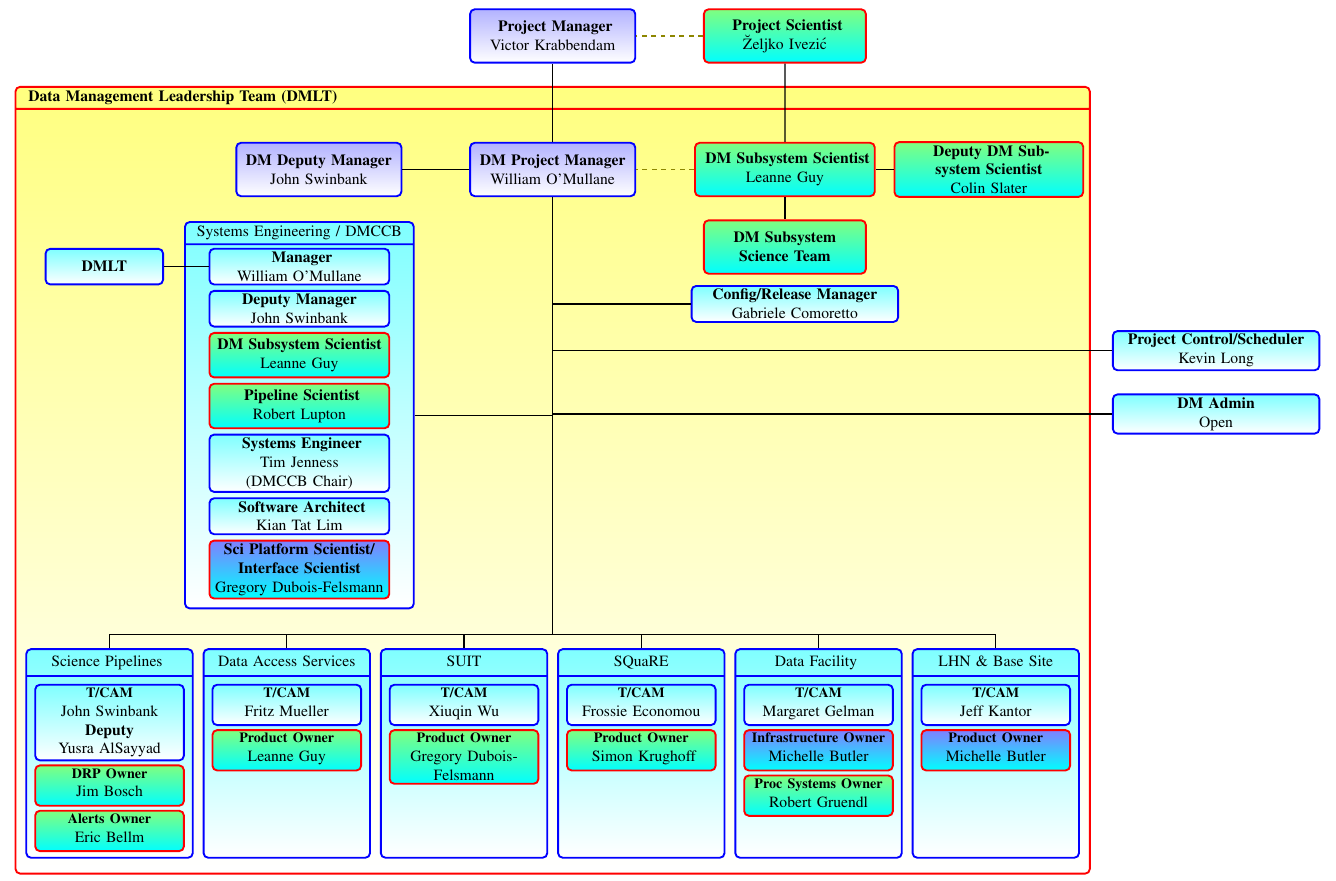
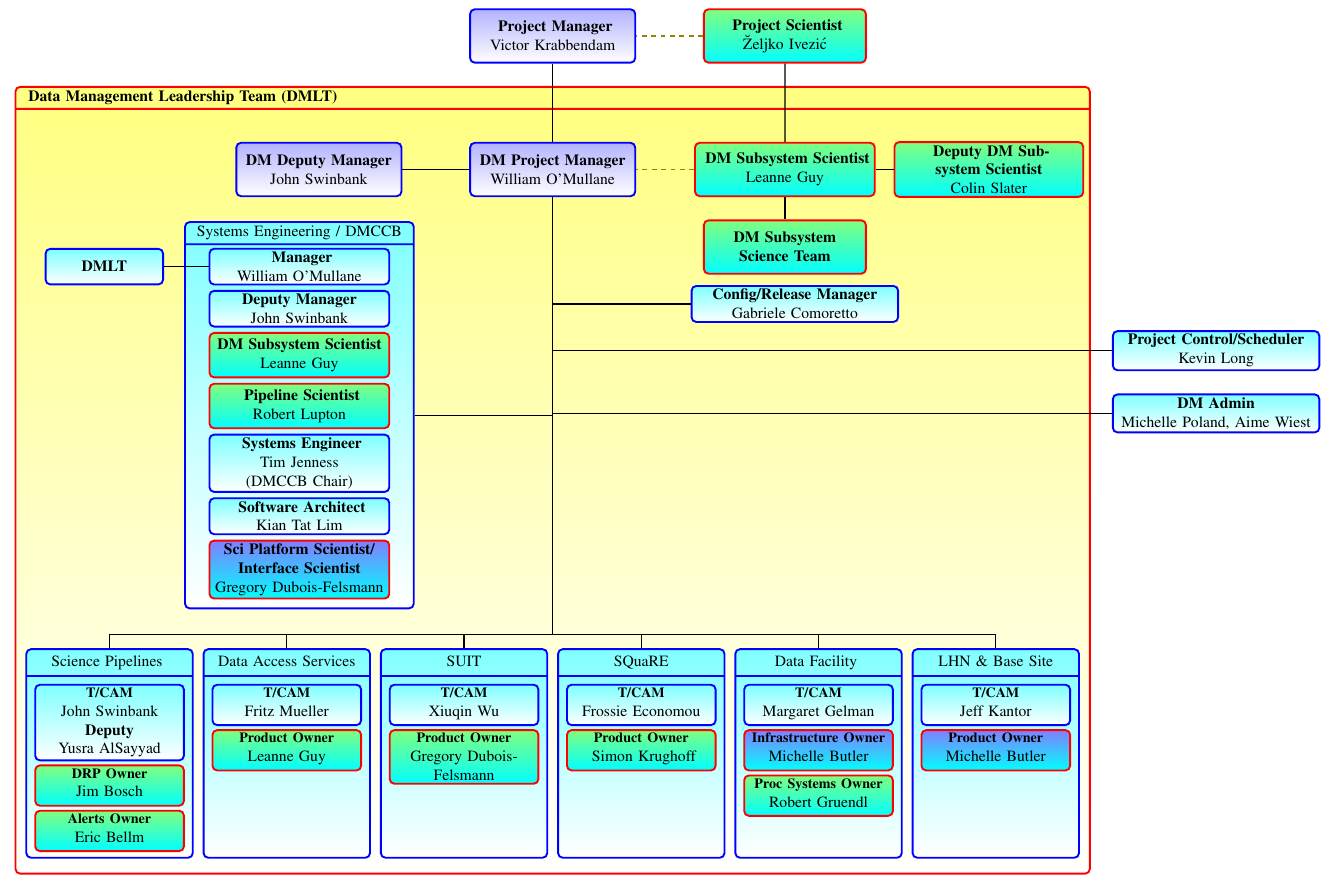
Before and after one commit to lsst-dm/images, a LaTeX document (DmOrg.tex): part of the page, cut so that both start at the same text. Compiled offline with pdfLaTeX.

Commit message:
Addee Michelle/Aime

```diff
--- a/DmOrg.tex
+++ b/DmOrg.tex
@@ -77,7 +77,7 @@ noheadfoot,marginparwidth=0pt,includemp=false ]{geometry}
     \node (cm) [mbox, right=3.1cm of udmpm1.north , text width=45mm] {\textbf{Config/Release Manager }\\ Gabriele Comoretto};
     \node (pconp) [below=5mm of cm] {};
     \node (pcon) [mbox, right=70mm of pconp , text width=45mm] {\textbf{Project Control/Scheduler }\\ Kevin Long};
-    \node (admin) [mbox, below=5mm of pcon, text width=45mm] {\textbf{DM Admin}\\ Open};
+    \node (admin) [mbox, below=5mm of pcon, text width=45mm] {\textbf{DM Admin}\\ Michelle Poland, Aime Wiest};
 
 
     %\node (al) [below=69mm of dmpm, text width=0mm]{};
```
Also changed, not shown: DmOrg.pdf.
